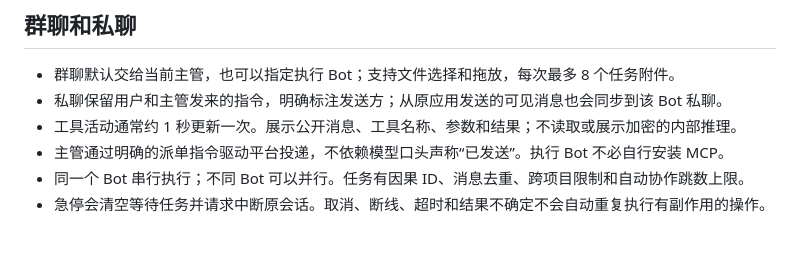
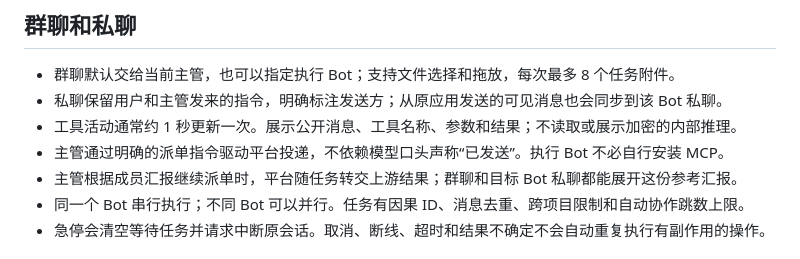
Before and after one commit to weijia2007/agent-bot, a Markdown page: README.md, the part around the change. GitHub-like rendering.

```diff
--- a/README.md
+++ b/README.md
@@ -34,6 +34,7 @@ Claude 的本地收件箱没有远程中断能力：平台停止后续派单并
 - 私聊保留用户和主管发来的指令，明确标注发送方；从原应用发送的可见消息也会同步到该 Bot 私聊。
 - 工具活动通常约 1 秒更新一次。展示公开消息、工具名称、参数和结果；不读取或展示加密的内部推理。
 - 主管通过明确的派单指令驱动平台投递，不依赖模型口头声称“已发送”。执行 Bot 不必自行安装 MCP。
+- 主管根据成员汇报继续派单时，平台随任务转交上游结果；群聊和目标 Bot 私聊都能展开这份参考汇报。
 - 同一个 Bot 串行执行；不同 Bot 可以并行。任务有因果 ID、消息去重、跨项目限制和自动协作跳数上限。
 - 急停会清空等待任务并请求中断原会话。取消、断线、超时和结果不确定不会自动重复执行有副作用的操作。
 
```
Also changed, not shown: docs/桌面会话验收-0.2.md (+8 -1 lines), docs/screenshots/desktop-live-team.png (added), 9 other files.
